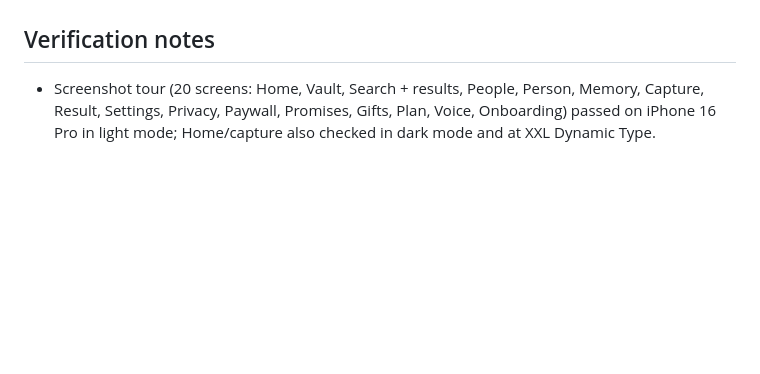
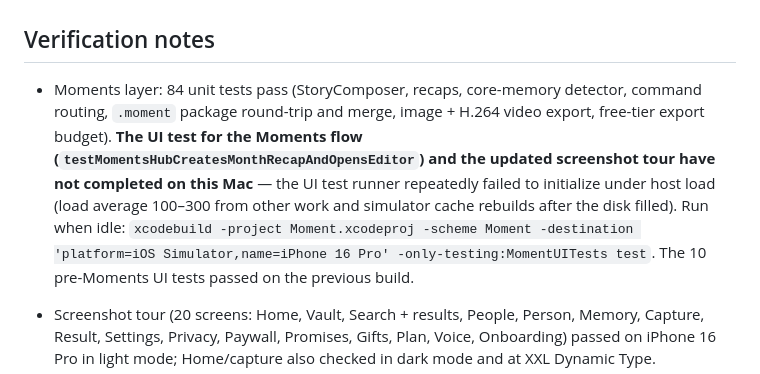
Before and after one commit to RAKSHIT1998/moments, a Markdown page: RELEASE.md, the part around the change. GitHub-like rendering; blank space fills up the shorter version.

Commit message:
Docs: verification notes for the Moments layer; nonisolated exporter constants
Co-Authored-By: Claude Opus 5 <noreply@anthropic.com>

```diff
--- a/RELEASE.md
+++ b/RELEASE.md
@@ -178,6 +178,8 @@ What has **not** been done, because it needs your App Store Connect credentials:
 
 ## Verification notes
 
+- Moments layer: 84 unit tests pass (StoryComposer, recaps, core-memory detector, command routing, `.moment` package round-trip and merge, image + H.264 video export, free-tier export budget). **The UI test for the Moments flow (`testMomentsHubCreatesMonthRecapAndOpensEditor`) and the updated screenshot tour have not completed on this Mac** — the UI test runner repeatedly failed to initialize under host load (load average 100–300 from other work and simulator cache rebuilds after the disk filled). Run when idle: `xcodebuild -project Moment.xcodeproj -scheme Moment -destination 'platform=iOS Simulator,name=iPhone 16 Pro' -only-testing:MomentUITests test`. The 10 pre-Moments UI tests passed on the previous build.
+
 - Screenshot tour (20 screens: Home, Vault, Search + results, People, Person, Memory, Capture, Result, Settings, Privacy, Paywall, Promises, Gifts, Plan, Voice, Onboarding) passed on iPhone 16 Pro in light mode; Home/capture also checked in dark mode and at XXL Dynamic Type.
 - **Not completed:** the same tour on iPhone SE (3rd gen). This Mac has ~1.4 GB free; booting a second simulator needs ~3 GB and the run died with "no space left on device". Free space (`~/Library/Developer/Xcode/iOS DeviceSupport` is 19 GB of regenerable device symbols) and run: `xcodebuild -project Moment.xcodeproj -scheme Moment -destination 'platform=iOS Simulator,name=iPhone SE (3rd generation)' -only-testing:MomentUITests/MomentUITests/testScreenshotTour test`. All layouts use Dynamic Type and wrapping stacks, so clipping risk on the 375-pt width is low, but it is unverified.
 - Run only one `xcodebuild` at a time on this machine; parallel runs pushed the load average past 100 and produced meaningless timings.
```
